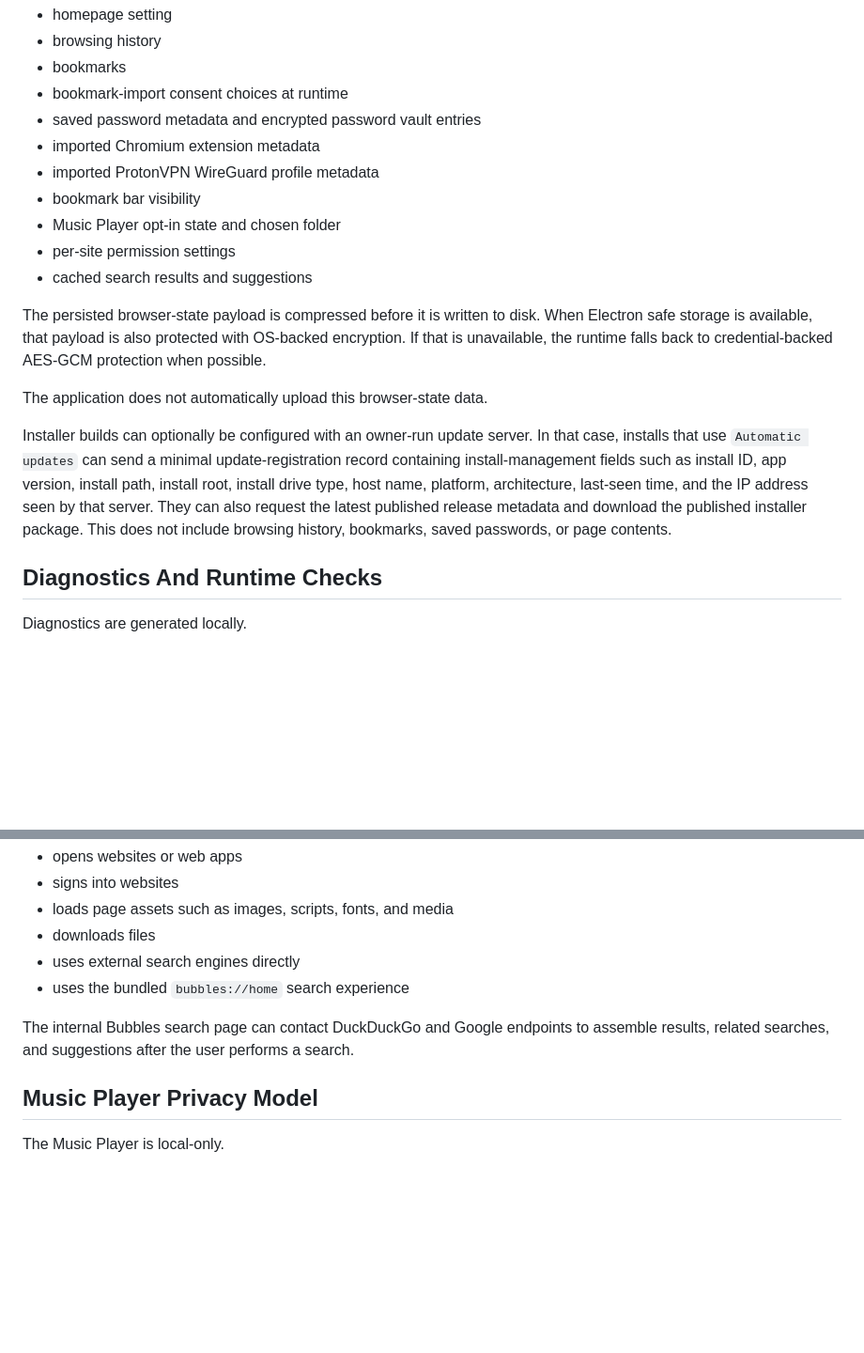
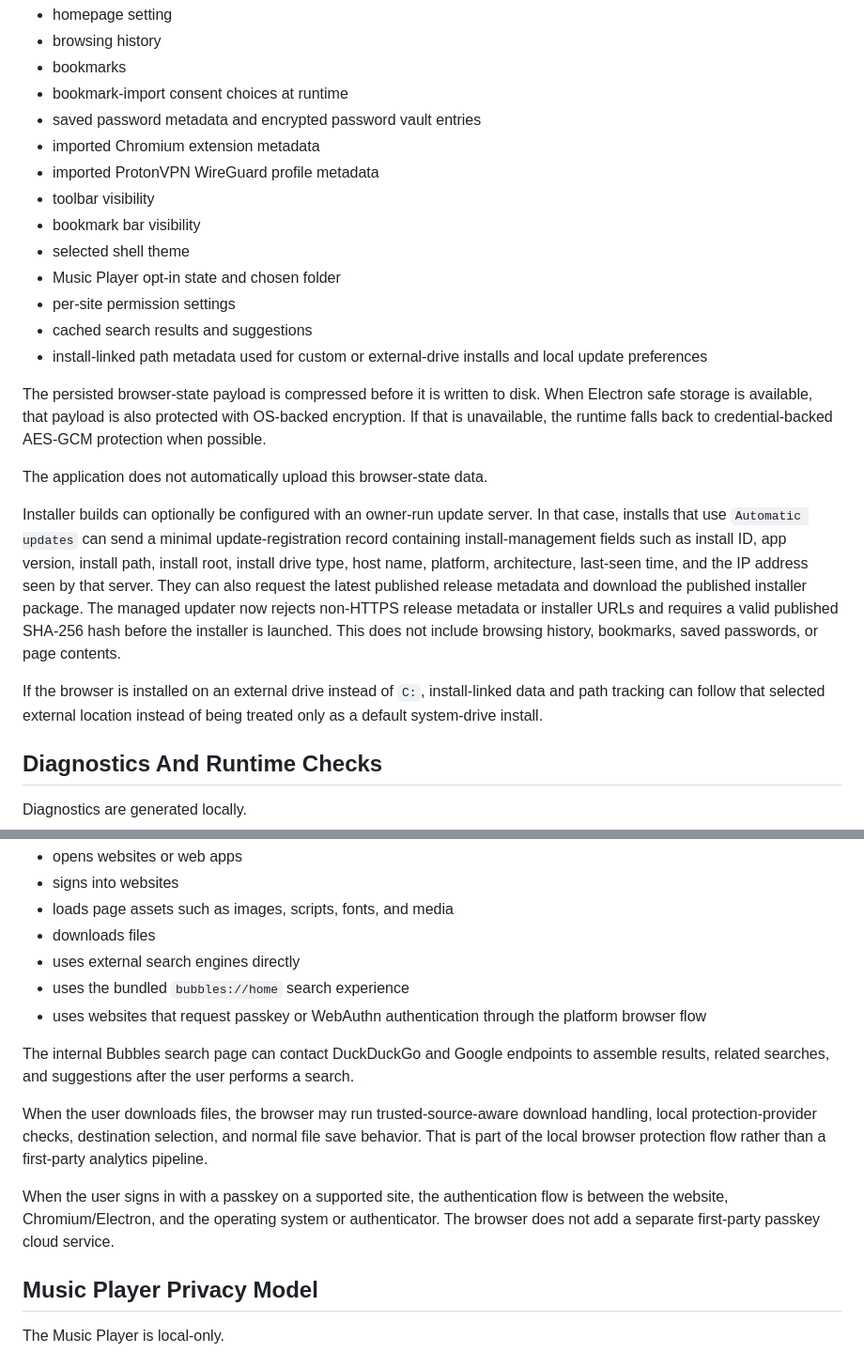
Before and after one commit to KernFerm/BubblesTheDev-WebBrowser, a Markdown page: Browser-Privacy-Comparison.md, 2 parts joined by grey strips. Shown at 94% size. Rendered like a GitHub page; blank space fills up the shorter version.

```diff
--- a/Browser-Privacy-Comparison.md
+++ b/Browser-Privacy-Comparison.md
@@ -38,16 +46,21 @@ Current persisted data includes:
 * saved password metadata and encrypted password vault entries
 * imported Chromium extension metadata
 * imported ProtonVPN WireGuard profile metadata
+* toolbar visibility
 * bookmark bar visibility
+* selected shell theme
 * Music Player opt-in state and chosen folder
 * per-site permission settings
 * cached search results and suggestions
+* install-linked path metadata used for custom or external-drive installs and local update preferences
 
 The persisted browser-state payload is compressed before it is written to disk. When Electron safe storage is available, that payload is also protected with OS-backed encryption. If that is unavailable, the runtime falls back to credential-backed AES-GCM protection when possible.
 
 The application does not automatically upload this browser-state data.
 
-Installer builds can optionally be configured with an owner-run update server. In that case, installs that use `Automatic updates` can send a minimal update-registration record containing install-management fields such as install ID, app version, install path, install root, install drive type, host name, platform, architecture, last-seen time, and the IP address seen by that server. They can also request the latest published release metadata and download the published installer package. This does not include browsing history, bookmarks, saved passwords, or page contents.
+Installer builds can optionally be configured with an owner-run update server. In that case, installs that use `Automatic updates` can send a minimal update-registration record containing install-management fields such as install ID, app version, install path, install root, install drive type, host name, platform, architecture, last-seen time, and the IP address seen by that server. They can also request the latest published release metadata and download the published installer package. The managed updater now rejects non-HTTPS release metadata or installer URLs and requires a valid published SHA-256 hash before the installer is launched. This does not include browsing history, bookmarks, saved passwords, or page contents.
+
+If the browser is installed on an external drive instead of `C:`, install-linked data and path tracking can follow that selected external location instead of being treated only as a default system-drive install.
 
 ## Diagnostics And Runtime Checks
 
@@ -72,8 +85,13 @@ This browser is not offline-only. Network traffic still occurs when the user doe
 * downloads files
 * uses external search engines directly
 * uses the bundled `bubbles://home` search experience
+* uses websites that request passkey or WebAuthn authentication through the platform browser flow
 
 The internal Bubbles search page can contact DuckDuckGo and Google endpoints to assemble results, related searches, and suggestions after the user performs a search.
+
+When the user downloads files, the browser may run trusted-source-aware download handling, local protection-provider checks, destination selection, and normal file save behavior. That is part of the local browser protection flow rather than a first-party analytics pipeline.
+
+When the user signs in with a passkey on a supported site, the authentication flow is between the website, Chromium/Electron, and the operating system or authenticator. The browser does not add a separate first-party passkey cloud service.
 
 ## Music Player Privacy Model
 
```
Also changed, not shown: other parts of Browser-Privacy-Comparison.md (+42 -16 lines).
